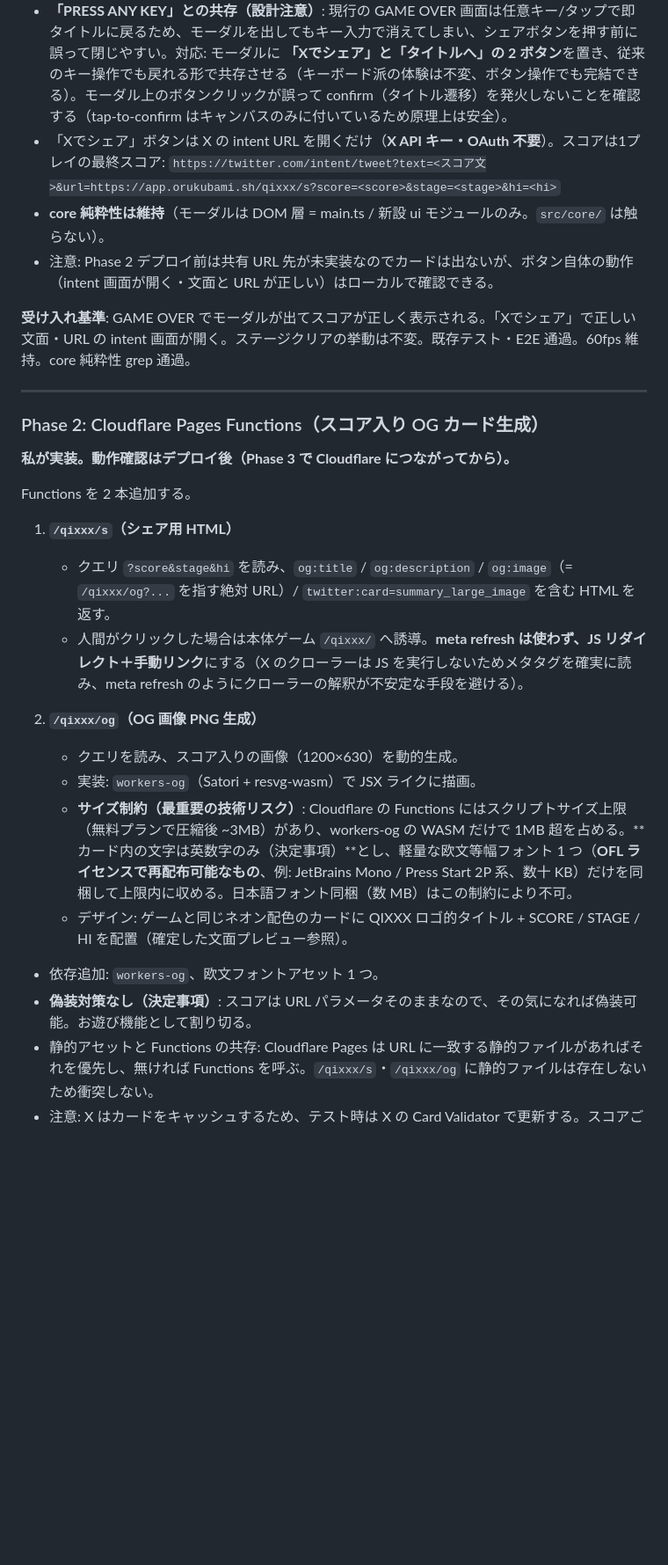
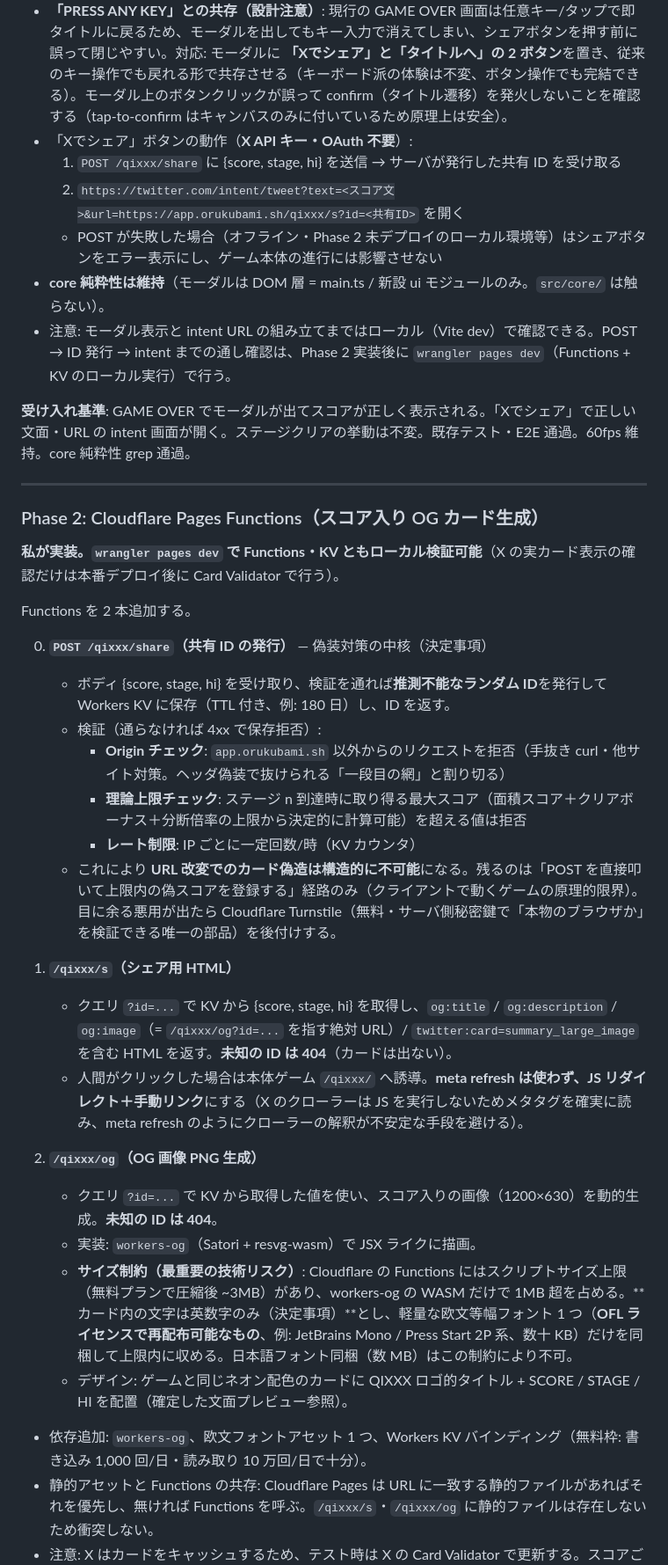
Before and after one commit to shimabox/qixxx, a Markdown page: docs/plan-cloudflare-x-share.md, the part around one of its changes. Shown at 88% size. GitHub-like rendering; blank space fills up the shorter version.

Commit message:
docs: シェアの偽装対策をサーバ発行 ID 方式に変更（URL 改変での偽造を排除）
Co-Authored-By: Claude Fable 5 <noreply@anthropic.com>

```diff
--- a/docs/plan-cloudflare-x-share.md
+++ b/docs/plan-cloudflare-x-share.md
@@ -72,10 +72,12 @@ X にリンクを貼ったとき「スコアごとに違う画像カード」を
 - 現状は `#screen` オーバーレイ div にテキスト（TITLE / STAGE CLEAR / GAME OVER）を表示している。**GAME OVER のときだけ**、そこに**スコア情報を表示するモーダル**を重ねる。ステージクリア画面は今のまま（「次の面へ」）変更しない。
 - 表示内容: 到達 STAGE / SCORE / HI SCORE（`session.getStage()` / `getScore()` / `getHighScore()` から取得。core 側の変更は不要）。
 - **「PRESS ANY KEY」との共存（設計注意）**: 現行の GAME OVER 画面は任意キー/タップで即タイトルに戻るため、モーダルを出してもキー入力で消えてしまい、シェアボタンを押す前に誤って閉じやすい。対応: モーダルに **「Xでシェア」と「タイトルへ」の 2 ボタン**を置き、従来のキー操作でも戻れる形で共存させる（キーボード派の体験は不変、ボタン操作でも完結できる）。モーダル上のボタンクリックが誤って confirm（タイトル遷移）を発火しないことを確認する（tap-to-confirm はキャンバスのみに付いているため原理上は安全）。
-- 「Xでシェア」ボタンは X の intent URL を開くだけ（**X API キー・OAuth 不要**）。スコアは1プレイの最終スコア:
-  `https://twitter.com/intent/tweet?text=<スコア文>&url=https://app.orukubami.sh/qixxx/s?score=<score>&stage=<stage>&hi=<hi>`
+- 「Xでシェア」ボタンの動作（**X API キー・OAuth 不要**）:
+  1. `POST /qixxx/share` に {score, stage, hi} を送信 → サーバが発行した共有 ID を受け取る
+  2. `https://twitter.com/intent/tweet?text=<スコア文>&url=https://app.orukubami.sh/qixxx/s?id=<共有ID>` を開く
+  - POST が失敗した場合（オフライン・Phase 2 未デプロイのローカル環境等）はシェアボタンをエラー表示にし、ゲーム本体の進行には影響させない
 - **core 純粋性は維持**（モーダルは DOM 層 = main.ts / 新設 ui モジュールのみ。`src/core/` は触らない）。
-- 注意: Phase 2 デプロイ前は共有 URL 先が未実装なのでカードは出ないが、ボタン自体の動作（intent 画面が開く・文面と URL が正しい）はローカルで確認できる。
+- 注意: モーダル表示と intent URL の組み立てまではローカル（Vite dev）で確認できる。POST → ID 発行 → intent までの通し確認は、Phase 2 実装後に `wrangler pages dev`（Functions + KV のローカル実行）で行う。
 
 **受け入れ基準**: GAME OVER でモーダルが出てスコアが正しく表示される。「Xでシェア」で正しい文面・URL の intent 画面が開く。ステージクリアの挙動は不変。既存テスト・E2E 通過。60fps 維持。core 純粋性 grep 通過。
 
@@ -83,22 +85,29 @@ X にリンクを貼ったとき「スコアごとに違う画像カード」を
 
 ### Phase 2: Cloudflare Pages Functions（スコア入り OG カード生成）
 
-**私が実装。動作確認はデプロイ後（Phase 3 で Cloudflare につながってから）。**
+**私が実装。`wrangler pages dev` で Functions・KV ともローカル検証可能**（X の実カード表示の確認だけは本番デプロイ後に Card Validator で行う）。
 
 Functions を 2 本追加する。
 
+0. **`POST /qixxx/share`（共有 ID の発行）** — 偽装対策の中核（決定事項）
+   - ボディ {score, stage, hi} を受け取り、検証を通れば**推測不能なランダム ID**を発行して Workers KV に保存（TTL 付き、例: 180 日）し、ID を返す。
+   - 検証（通らなければ 4xx で保存拒否）:
+     - **Origin チェック**: `app.orukubami.sh` 以外からのリクエストを拒否（手抜き curl・他サイト対策。ヘッダ偽装で抜けられる「一段目の網」と割り切る）
+     - **理論上限チェック**: ステージ n 到達時に取り得る最大スコア（面積スコア＋クリアボーナス＋分断倍率の上限から決定的に計算可能）を超える値は拒否
+     - **レート制限**: IP ごとに一定回数/時（KV カウンタ）
+   - これにより **URL 改変でのカード偽造は構造的に不可能**になる。残るのは「POST を直接叩いて上限内の偽スコアを登録する」経路のみ（クライアントで動くゲームの原理的限界）。目に余る悪用が出たら Cloudflare Turnstile（無料・サーバ側秘密鍵で「本物のブラウザか」を検証できる唯一の部品）を後付けする。
+
 1. **`/qixxx/s`（シェア用 HTML）**
-   - クエリ `?score&stage&hi` を読み、`og:title` / `og:description` / `og:image`（= `/qixxx/og?...` を指す絶対 URL）/ `twitter:card=summary_large_image` を含む HTML を返す。
+   - クエリ `?id=...` で KV から {score, stage, hi} を取得し、`og:title` / `og:description` / `og:image`（= `/qixxx/og?id=...` を指す絶対 URL）/ `twitter:card=summary_large_image` を含む HTML を返す。**未知の ID は 404**（カードは出ない）。
    - 人間がクリックした場合は本体ゲーム `/qixxx/` へ誘導。**meta refresh は使わず、JS リダイレクト＋手動リンク**にする（X のクローラーは JS を実行しないためメタタグを確実に読み、meta refresh のようにクローラーの解釈が不安定な手段を避ける）。
 
 2. **`/qixxx/og`（OG 画像 PNG 生成）**
-   - クエリを読み、スコア入りの画像（1200×630）を動的生成。
+   - クエリ `?id=...` で KV から取得した値を使い、スコア入りの画像（1200×630）を動的生成。**未知の ID は 404**。
    - 実装: `workers-og`（Satori + resvg-wasm）で JSX ライクに描画。
    - **サイズ制約（最重要の技術リスク）**: Cloudflare の Functions にはスクリプトサイズ上限（無料プランで圧縮後 ~3MB）があり、workers-og の WASM だけで 1MB 超を占める。**カード内の文字は英数字のみ（決定事項）**とし、軽量な欧文等幅フォント 1 つ（**OFL ライセンスで再配布可能なもの**、例: JetBrains Mono / Press Start 2P 系、数十 KB）だけを同梱して上限内に収める。日本語フォント同梱（数 MB）はこの制約により不可。
    - デザイン: ゲームと同じネオン配色のカードに QIXXX ロゴ的タイトル + SCORE / STAGE / HI を配置（確定した文面プレビュー参照）。
 
-- 依存追加: `workers-og`、欧文フォントアセット 1 つ。
-- **偽装対策なし（決定事項）**: スコアは URL パラメータそのままなので、その気になれば偽装可能。お遊び機能として割り切る。
+- 依存追加: `workers-og`、欧文フォントアセット 1 つ、Workers KV バインディング（無料枠: 書き込み 1,000 回/日・読み取り 10 万回/日で十分）。
 - 静的アセットと Functions の共存: Cloudflare Pages は URL に一致する静的ファイルがあればそれを優先し、無ければ Functions を呼ぶ。`/qixxx/s`・`/qixxx/og` に静的ファイルは存在しないため衝突しない。
 - 注意: X はカードをキャッシュするため、テスト時は X の Card Validator で更新する。スコアごとに URL が変わるので実運用では概ね問題ない。
 
```
Also changed, not shown: other parts of docs/plan-cloudflare-x-share.md (+3 -3 lines).
